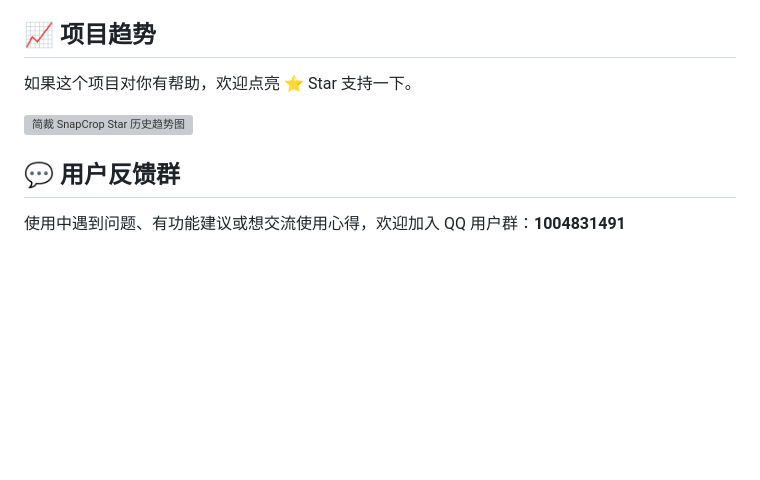
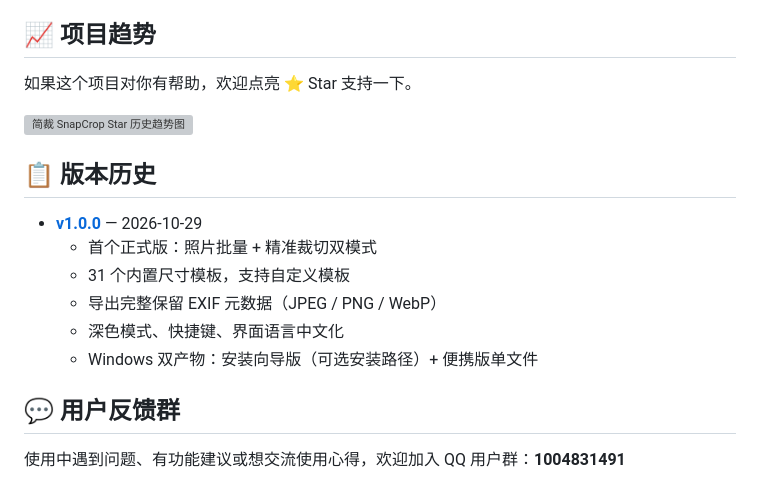
Before and after one commit to Felix5206/snapcrop, a Markdown page: README.md, the part around the change. Drawn GitHub-style; blank space fills up the shorter version; grey boxes are pictures that could not be loaded.

Commit message:
docs: README 新增版本历史章节（含 Release 链接与发布同步约定）

```diff
--- a/README.md
+++ b/README.md
@@ -245,6 +245,19 @@ A：可以，整个目录即静态站点，复制到任意 Web 服务器即可
   <img src="https://api.star-history.com/svg?repos=Felix5206/snapcrop&type=Date" alt="简裁 SnapCrop Star 历史趋势图" width="840" style="max-width: 100%; height: auto;">
 </a>
 
+## 📋 版本历史
+
+<!-- 发布同步机制：每次发布 GitHub Release 时，必须同步将新版本条目添加至本列表最顶部（倒序排列），
+     格式：- **[vX.Y.Z](https://github.com/Felix5206/snapcrop/releases/tag/vX.Y.Z)** — YYYY-MM-DD + 核心变更要点。
+     该约定同时记录在 versions/VERSION_INDEX.md 使用约定中。 -->
+
+- **[v1.0.0](https://github.com/Felix5206/snapcrop/releases/tag/v1.0.0)** — 2026-10-29
+  - 首个正式版：照片批量 + 精准裁切双模式
+  - 31 个内置尺寸模板，支持自定义模板
+  - 导出完整保留 EXIF 元数据（JPEG / PNG / WebP）
+  - 深色模式、快捷键、界面语言中文化
+  - Windows 双产物：安装向导版（可选安装路径）+ 便携版单文件
+
 ## 💬 用户反馈群
 
 使用中遇到问题、有功能建议或想交流使用心得，欢迎加入 QQ 用户群：**1004831491**
```
